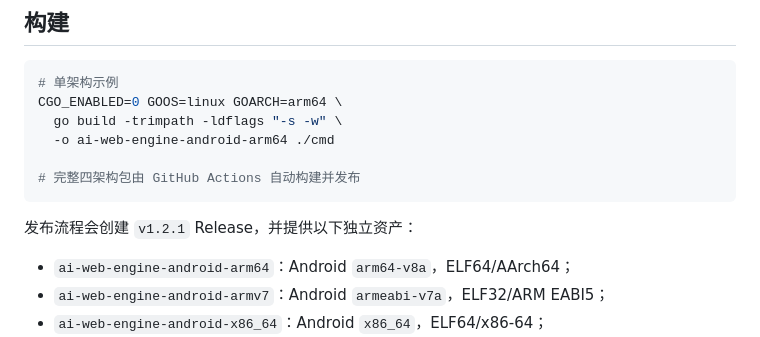
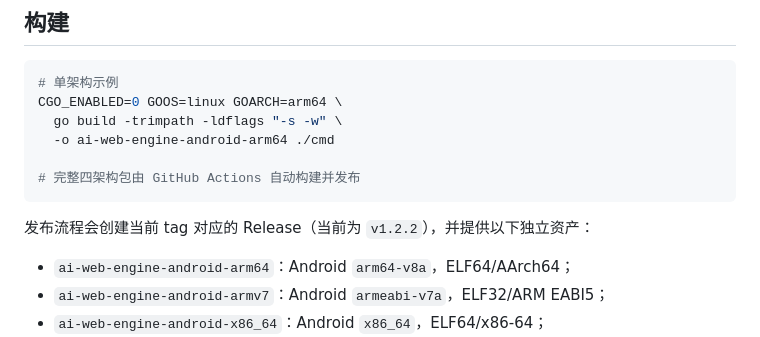
Before and after one commit to snowzlmbot/ai-web-engine, a Markdown page: README.md, the part around the change. GitHub-like rendering.

Commit message:
docs: describe current release tag accurately (#7)
* fix: parse compact GitHub release responses safely

* docs: describe current release tag accurately

---------

Co-authored-by: snowzlmbot <293528334+snowzlmbot@users.noreply.github.com>

````diff
--- a/README.md
+++ b/README.md
@@ -58,7 +58,7 @@ CGO_ENABLED=0 GOOS=linux GOARCH=arm64 \
 ```
 
 
-发布流程会创建 `v1.2.1` Release，并提供以下独立资产：
+发布流程会创建当前 tag 对应的 Release（当前为 `v1.2.2`），并提供以下独立资产：
 
 - `ai-web-engine-android-arm64`：Android `arm64-v8a`，ELF64/AArch64；
 - `ai-web-engine-android-armv7`：Android `armeabi-v7a`，ELF32/ARM EABI5；
````
